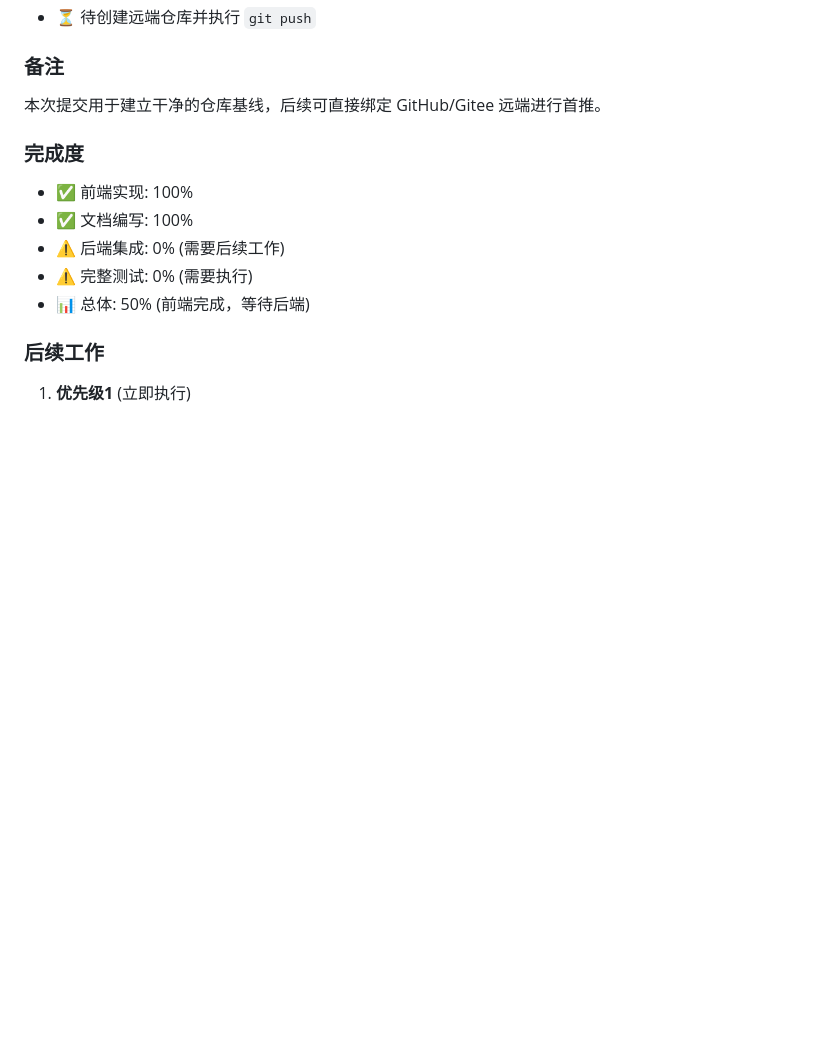
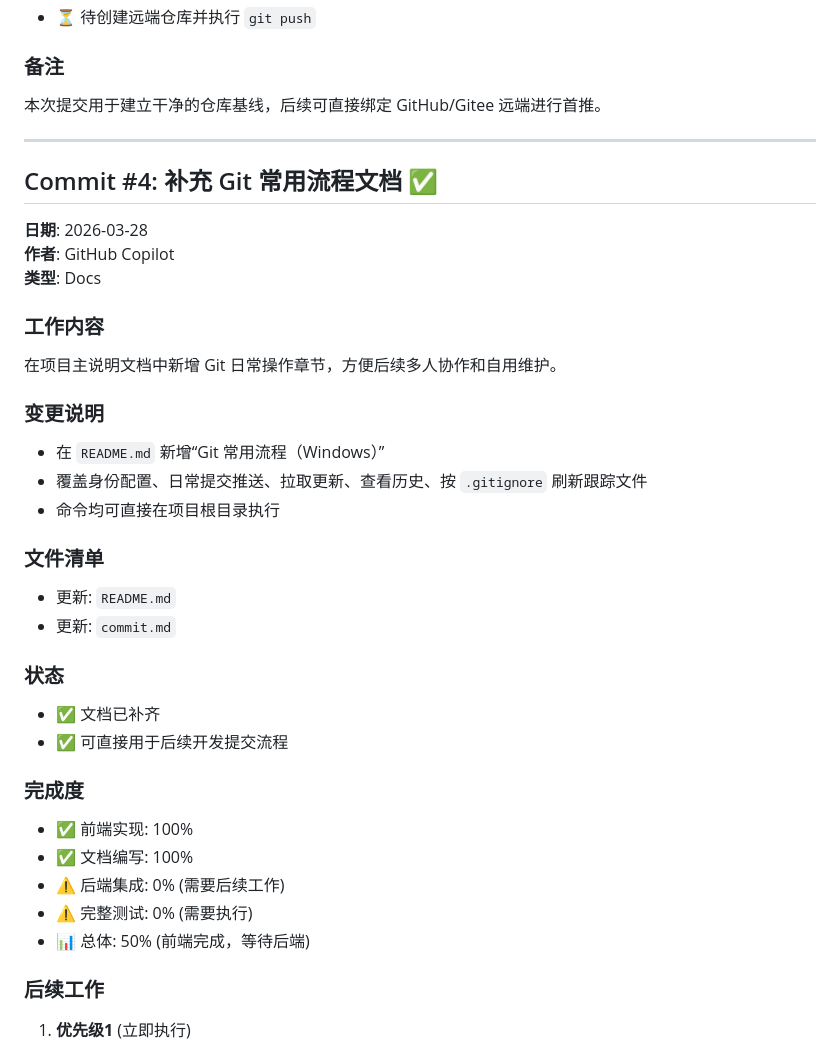
Before and after one commit to JINTIAN-LH/AllRichAi, a Markdown page: commit.md, the part around the change. GitHub-like rendering; blank space fills up the shorter version.

```diff
--- a/commit.md
+++ b/commit.md
@@ -287,6 +287,29 @@ http://localhost:3002/story-panel
 ### 备注
 本次提交用于建立干净的仓库基线，后续可直接绑定 GitHub/Gitee 远端进行首推。
 
+---
+
+## Commit #4: 补充 Git 常用流程文档 ✅
+**日期**: 2026-03-28
+**作者**: GitHub Copilot
+**类型**: Docs
+
+### 工作内容
+在项目主说明文档中新增 Git 日常操作章节，方便后续多人协作和自用维护。
+
+### 变更说明
+- 在 `README.md` 新增“Git 常用流程（Windows）”
+- 覆盖身份配置、日常提交推送、拉取更新、查看历史、按 `.gitignore` 刷新跟踪文件
+- 命令均可直接在项目根目录执行
+
+### 文件清单
+- 更新: `README.md`
+- 更新: `commit.md`
+
+### 状态
+- ✅ 文档已补齐
+- ✅ 可直接用于后续开发提交流程
+
 ### 完成度
 - ✅ 前端实现: 100%
 - ✅ 文档编写: 100%
```
Also changed, not shown: README.md (+39 -0 lines).
